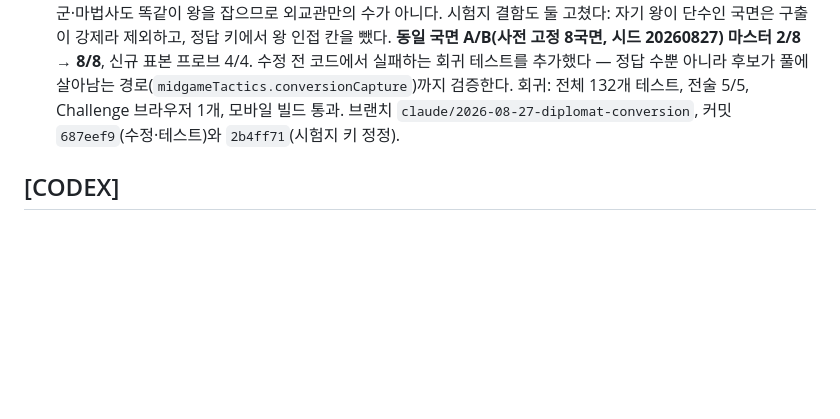
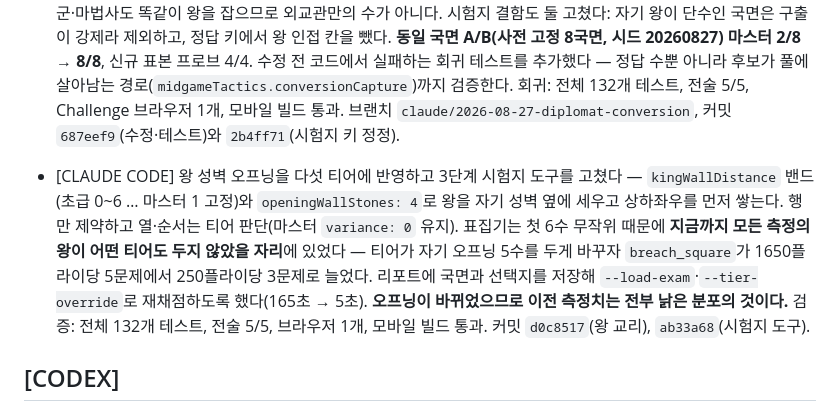
Before and after one commit to parkboa/unknown-kingdom, a Markdown page: TODAY_BRIEFING.md, the part around the change. Rendered like a GitHub page; blank space fills up the shorter version.

```diff
--- a/TODAY_BRIEFING.md
+++ b/TODAY_BRIEFING.md
@@ -33,6 +33,8 @@
 - [CODEX] 1a·1b·1c를 독립 플래그로 분리하고 현재 스키마의 고정 전술 shard에서 1·2단계를 짝지어 재검증했다 — 기본기 회귀는 없었으나 1a·1c의 마스터 `true_atari` −1, 1b의 수 변화 0, 2단계의 채점 변화 +0/−0으로 모두 운영 승격 보류. 대용량 결과는 `/tmp`에만 두고 소형 재현 설정과 요약만 기록했으며 전체 131개 테스트·전술 5/5·브라우저·모바일 빌드 통과.
 - [CODEX] 1b 종국 영토와 2단계 성벽 왕 지뢰를 직접 자극하는 엔진 정답 국면을 추가했다 — 1b는 얕은 평가의 유일 승리수를 복구하지만 운영 마스터는 플래그 없이도 통과해 보류, 2단계는 장군·마법사·외교관 3/3에서 즉시 패배수를 막지 못해 재설계 판정. `npm run ai:probe-objectives`의 엔진 정답 검증 통과.
 - [CLAUDE CODE] 3단계 `conversion_capture` 결함의 실제 원인을 계측으로 특정하고 고쳤다 — 보고된 원인(정적 점수를 `deepScore`가 덮어씀)은 사실과 달랐다. `scoreWithLookahead`는 `candidate.score`를 뿌리값으로 쓰므로 보너스는 심층 점수까지 살아남는다. 실제 원인은 둘: (1) `classifyMidgameCandidate`의 유닛 타입 고정 순위(general 3 > wizard 2 > diplomat 1)가 1229점으로 1위인 외교관 후보를 탐색 전에 삭제, (2) 살아남아도 최악 믿음 세계 혼합이 위협 900점을 절반으로 깎음(933→485). 전환 포획을 정책의 사실(`conversionCells`)로 올려 타입 순위 위에 두고, 같은 항을 최악 세계 점수에도 넣어 혼합이 깎지 못하게 했다. 왕 인접 칸은 제외했다 — 거기서는 장군·마법사도 똑같이 왕을 잡으므로 외교관만의 수가 아니다. 시험지 결함도 둘 고쳤다: 자기 왕이 단수인 국면은 구출이 강제라 제외하고, 정답 키에서 왕 인접 칸을 뺐다. **동일 국면 A/B(사전 고정 8국면, 시드 20260827) 마스터 2/8 → 8/8**, 신규 표본 프로브 4/4. 수정 전 코드에서 실패하는 회귀 테스트를 추가했다 — 정답 수뿐 아니라 후보가 풀에 살아남는 경로(`midgameTactics.conversionCapture`)까지 검증한다. 회귀: 전체 132개 테스트, 전술 5/5, Challenge 브라우저 1개, 모바일 빌드 통과. 브랜치 `claude/2026-08-27-diplomat-conversion`, 커밋 `687eef9`(수정·테스트)와 `2b4ff71`(시험지 키 정정).
+
+- [CLAUDE CODE] 왕 성벽 오프닝을 다섯 티어에 반영하고 3단계 시험지 도구를 고쳤다 — `kingWallDistance` 밴드(초급 0~6 … 마스터 1 고정)와 `openingWallStones: 4`로 왕을 자기 성벽 옆에 세우고 상하좌우를 먼저 쌓는다. 행만 제약하고 열·순서는 티어 판단(마스터 `variance: 0` 유지). 표집기는 첫 6수 무작위 때문에 **지금까지 모든 측정의 왕이 어떤 티어도 두지 않았을 자리**에 있었다 — 티어가 자기 오프닝 5수를 두게 바꾸자 `breach_square`가 1650플라이당 5문제에서 250플라이당 3문제로 늘었다. 리포트에 국면과 선택지를 저장해 `--load-exam`·`--tier-override`로 재채점하도록 했다(165초 → 5초). **오프닝이 바뀌었으므로 이전 측정치는 전부 낡은 분포의 것이다.** 검증: 전체 132개 테스트, 전술 5/5, 브라우저 1개, 모바일 빌드 통과. 커밋 `d0c8517`(왕 교리), `ab33a68`(시험지 도구).
 
 
 ## [CODEX]
```
Also changed, not shown: docs/AI_MODEL.md (+30 -3 lines).
